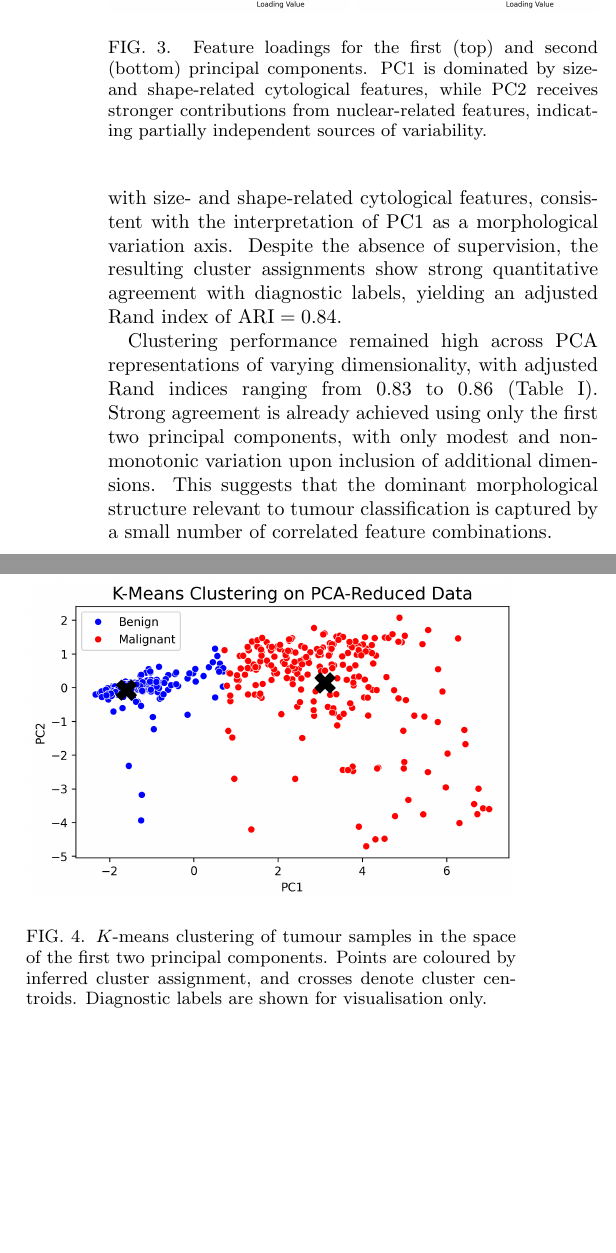
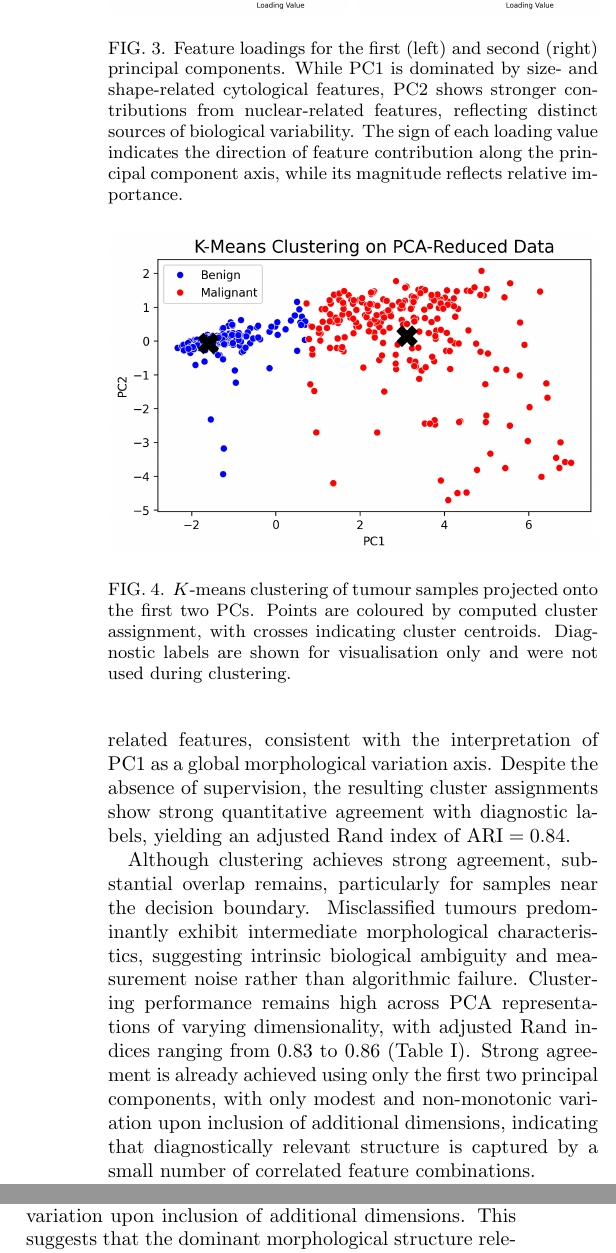
Before and after one commit to BobRice1/UL-Breast-Cancer-Project, a LaTeX paper (Paper/paper.tex): two parts of the columns of page 3 of 4, joined at a grey line, cut so that both start at the same text, the shorter picture padded with empty space. Compiled offline with pdfLaTeX.

Commit message:
Paper updates

```diff
--- a/Paper/paper.tex
+++ b/Paper/paper.tex
@@ -83,2 +81,3 @@ Inspection of the PCA loadings (Fig.~\ref{fig:loadings}) shows that the first co
 \label{fig:variance}
 \end{figure}
+Projection of tumour samples onto the first two principal components reveals partial separation between benign and malignant classes (Fig.~\ref{fig:kmeans}), with separation occurring primarily along PC1. Clustering in this reduced space yields two dominant groupings whose centroids are displaced along the axis associated with size- and shape-related features, consistent with the interpretation of PC1 as a global morphological variation axis. Despite the absence of supervision, the resulting cluster assignments show strong quantitative agreement with diagnostic labels, yielding an adjusted Rand index of $\mathrm{ARI}=0.84$.
@@ -86,20 +84,18 @@ Projection of tumour samples onto the first two principal components reveals par
 
-
-Clustering performed in the space of the first two principal components yields two dominant groupings separated predominantly along PC1 (Fig.~\ref{fig:kmeans}). The inferred cluster centroids are displaced along the axis associated with size- and shape-related cytological features, consistent with the interpretation of PC1 as a morphological variation axis. Despite the absence of supervision, the resulting cluster assignments show strong quantitative agreement with diagnostic labels, yielding an adjusted Rand index of $\mathrm{ARI} = 0.84$.
-
+Although clustering achieves strong agreement, substantial overlap remains, particularly for samples near the decision boundary. Misclassified tumours predominantly exhibit intermediate morphological characteristics, suggesting intrinsic biological ambiguity and measurement noise rather than algorithmic failure. Clustering performance remains high across PCA representations of varying dimensionality, with adjusted Rand indices ranging from 0.83 to 0.86 (Table~\ref{tab:ari}). Strong agreement is already achieved using only the first two principal components, with only modest and non-monotonic variation upon inclusion of additional dimensions, indicating that diagnostically relevant structure is captured by a small number of correlated feature combinations.
 \begin{figure}[t]
 \centering
 \includegraphics[width=0.49\linewidth]{pca_loadings_pc1.png}
 \hfill
 \includegraphics[width=0.49\linewidth]{pca_loadings_pc2.png}
-\caption{Feature loadings for the first (top) and second (bottom) principal components. PC1 is dominated by size- and shape-related cytological features, while PC2 receives stronger contributions from nuclear-related features, indicating partially independent sources of variability.}
+\caption{Feature loadings for the first (left) and second (right) principal components. While PC1 is dominated by size- and shape-related cytological features, PC2 shows stronger contributions from nuclear-related features, reflecting distinct sources of biological variability. The sign of each loading value indicates the direction of feature contribution along the principal component axis, while its magnitude reflects relative importance.}
 \label{fig:loadings}
 \end{figure}
 
 \begin{figure}[t]
 \centering
 \includegraphics[width=\linewidth]{K-means_pca.png}
-\caption{$K$-means clustering of tumour samples in the space of the first two principal components. Points are coloured by inferred cluster assignment, and crosses denote cluster centroids. Diagnostic labels are shown for visualisation only.}
+\caption{$K$-means clustering of tumour samples projected onto the first two PCs. Points are coloured by computed cluster assignment, with crosses indicating cluster centroids. Diagnostic labels are shown for visualisation only and were not used during clustering.}
 \label{fig:kmeans}
 \end{figure}
 \begin{table}[t]
@@ -115,7 +111,7 @@ ARI & 0.847 & 0.847 & 0.847 & 0.836 \\
 \end{ruledtabular}
 \end{table}
 
-Clustering performance remained high across PCA representations of varying dimensionality, with adjusted Rand indices ranging from 0.83 to 0.86 (Table~\ref{tab:ari}). Strong agreement is already achieved using only the first two principal components, with only modest and non-monotonic variation upon inclusion of additional dimensions. This suggests that the dominant morphological structure relevant to tumour classification is captured by a small number of correlated feature combinations.
+Clustering performance remained high across PCA representations of varying dimensionality, adjusted Rand indices ranging from 0.836 to 0.847 (Table~\ref{tab:ari}). Strong agreement is already acheived using the first two principal components, with only modest and non-monotonic variation upon inclusion of additional dimensions. This suggests that the dominant morphological structure relevant to tumour classification is captured by a small number of correlated feature combinations.
 
 \section{Conclusion}
 We have shown that unsupervised analysis of breast cancer cytological data reveals a low-dimensional structure that aligns closely with pathological distinctions between benign and malignant tumours. Principal component analysis identifies dominant variance directions driven by correlated size- and shape-related features, capturing the majority of variability in the dataset. Clustering in this reduced representation recovers two principal groupings that show strong agreement with diagnostic labels, despite the absence of supervision.
```
Also changed, not shown: Paper/paper.tex (17 more changed lines).
